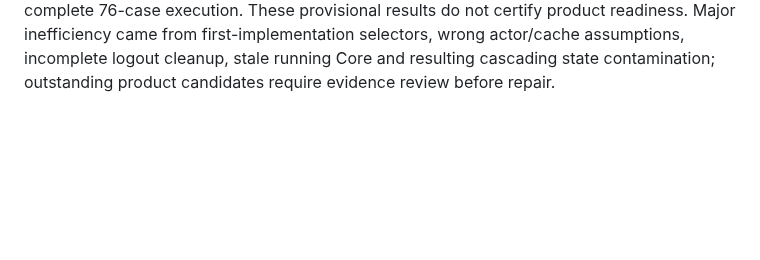
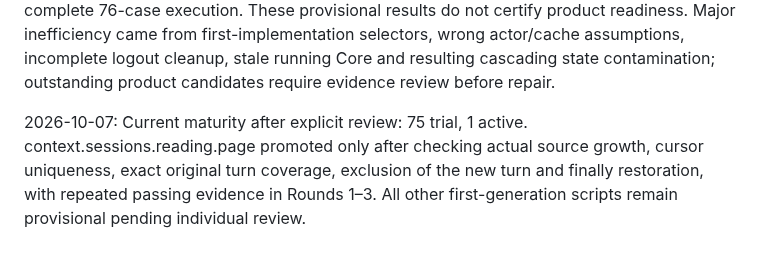
Before and after one commit to kwgjjeffrey/agent-colab, a Markdown page: docs/implementation-plan.md, the part around the change. Rendered like a GitHub page; blank space fills up the shorter version.

Commit message:
Record explicit script qualification and remaining trial scope

```diff
--- a/docs/implementation-plan.md
+++ b/docs/implementation-plan.md
@@ -801,3 +801,5 @@ The installed Trace worker now matches the development source, including structu
 2026-10-07: Pre-GA production environment Run 20261007T100143Z-dbfc219d now has real distinct device-backed accounts, separate owner/receiver/member clients, scoped network/runtime controls and real signed/hostile artifact fixtures. Complete Round 3 (20261007T102452Z-cbabd0e6) executed all 76 cases: 50 passed, 14 failed, 12 errors, zero blocked. This is execution coverage, not release qualification. Round 4 rechecks script corrections; original failures remain immutable evidence. Core links were found reverted to 0.1.88-dev during the run; restored both primary and owned owner to verified 0.1.91-dev and confirmed memberId response shape. Rechecks after restoration are required before judging repaired behavior. Google linking and cold network artifact installation are not qualified by device login or warm-cache installation.
 
 2026-10-07: All 76 implemented scripts now carry trial maturity pending explicit execution review. Trial and active are both selected for ordinary regression; a passing result never auto-promotes a case. Trace tooling contract tests 33/33, typecheck and GUI build pass, installed catalog displays Trial badges. Run 20261007T100143Z-dbfc219d completed five rounds; latest per-case evidence: 55 passed, 13 failed, 7 errors and 1 blocked. Round 3 remains the complete 76-case execution. These provisional results do not certify product readiness. Major inefficiency came from first-implementation selectors, wrong actor/cache assumptions, incomplete logout cleanup, stale running Core and resulting cascading state contamination; outstanding product candidates require evidence review before repair.
+
+2026-10-07: Current maturity after explicit review: 75 trial, 1 active. context.sessions.reading.page promoted only after checking actual source growth, cursor uniqueness, exact original turn coverage, exclusion of the new turn and finally restoration, with repeated passing evidence in Rounds 1–3. All other first-generation scripts remain provisional pending individual review.
```
Also changed, not shown: docs/validation-plan.md (+2 -0 lines).
